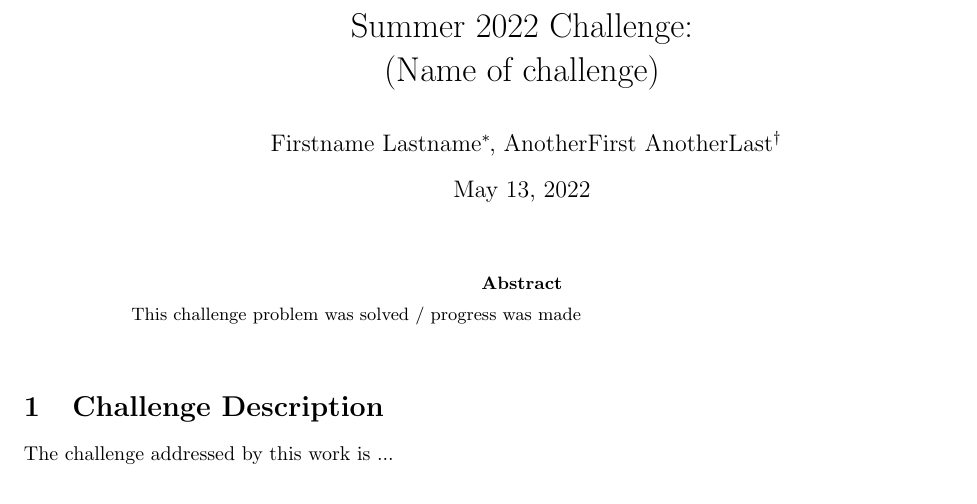
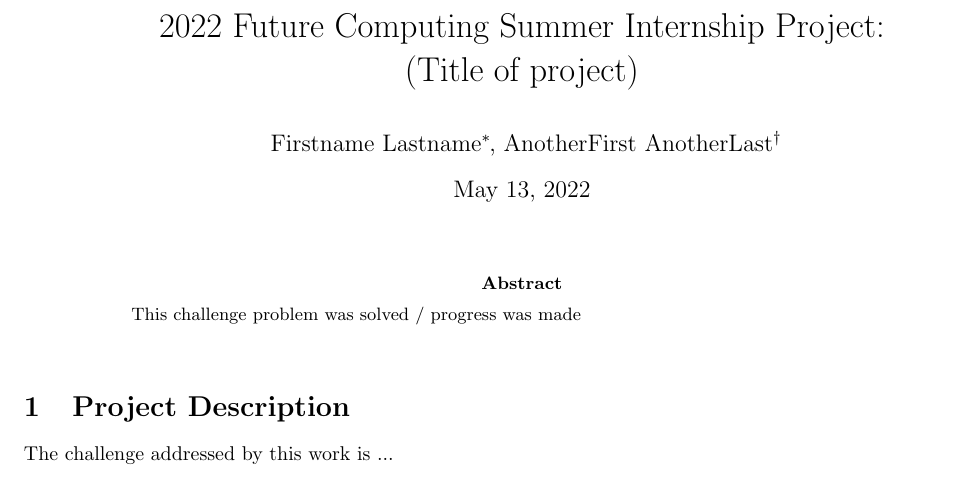
Before and after one commit to lpsmodsimteam/2022HPCSummer-Deadlock, a LaTeX paper (report.tex): part of the page, cut at the place of the change. Compiled offline with pdfLaTeX.

Commit message:
From Lauren

```diff
--- a/report.tex
+++ b/report.tex
@@ -24,7 +24,7 @@
 
     % https://stackoverflow.com/a/3408428/1164295
     \begin{minipage}[h]{\textwidth}
-        \title{Summer 2022 Challenge:\\(Name of challenge)}
+        \title{2022 Future Computing Summer Internship Project:\\(Title of project)}
         \author{Firstname Lastname\footnote{myemailaddress@domain.com}\ ,
         AnotherFirst AnotherLast\footnote{anemail@domain.com}}
         \date{\today}
@@ -39,7 +39,7 @@
 
 %\maketitle
 
-\section{Challenge Description} % what problem is being addressed?
+\section{Project Description} % what problem is being addressed?
 
 The challenge addressed by this work is ...
 
```
